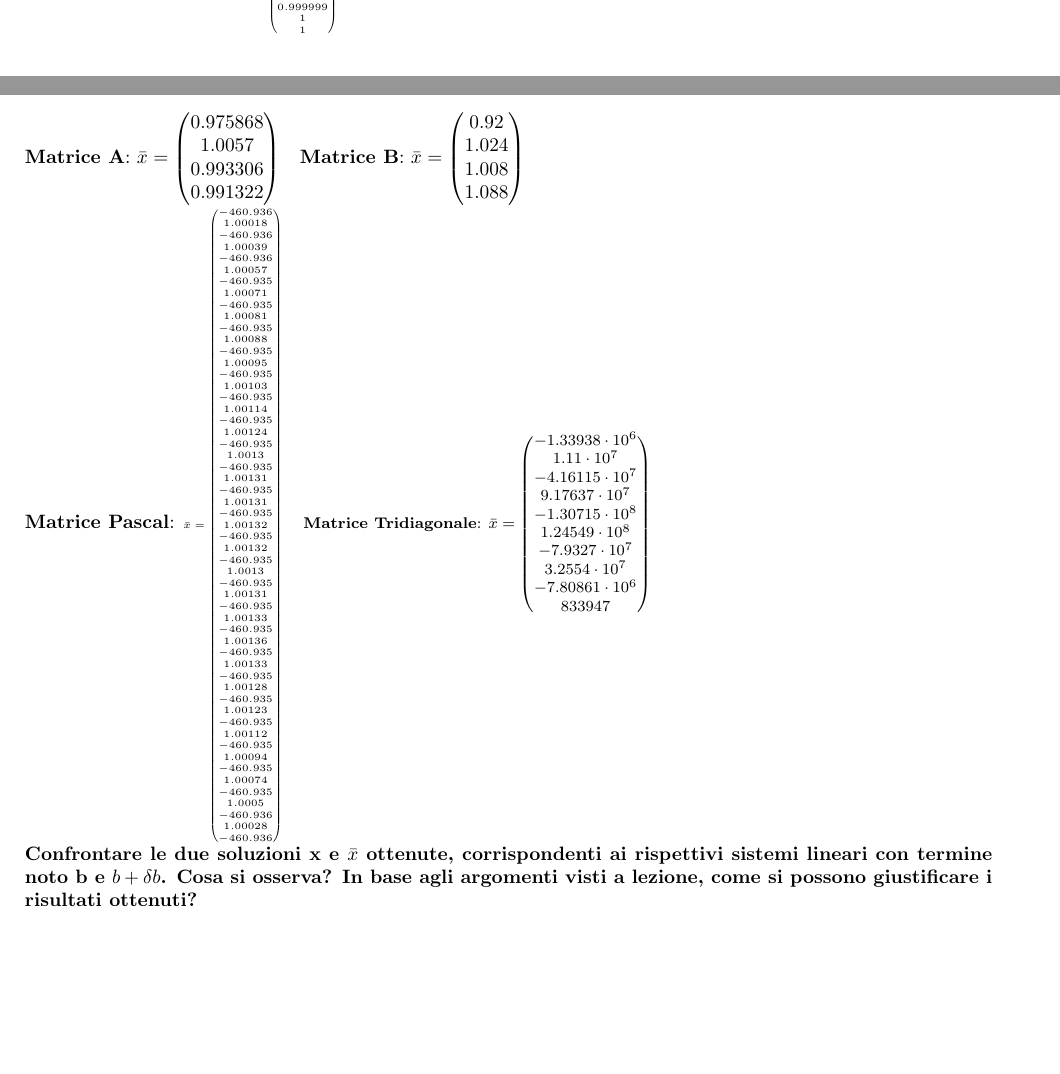
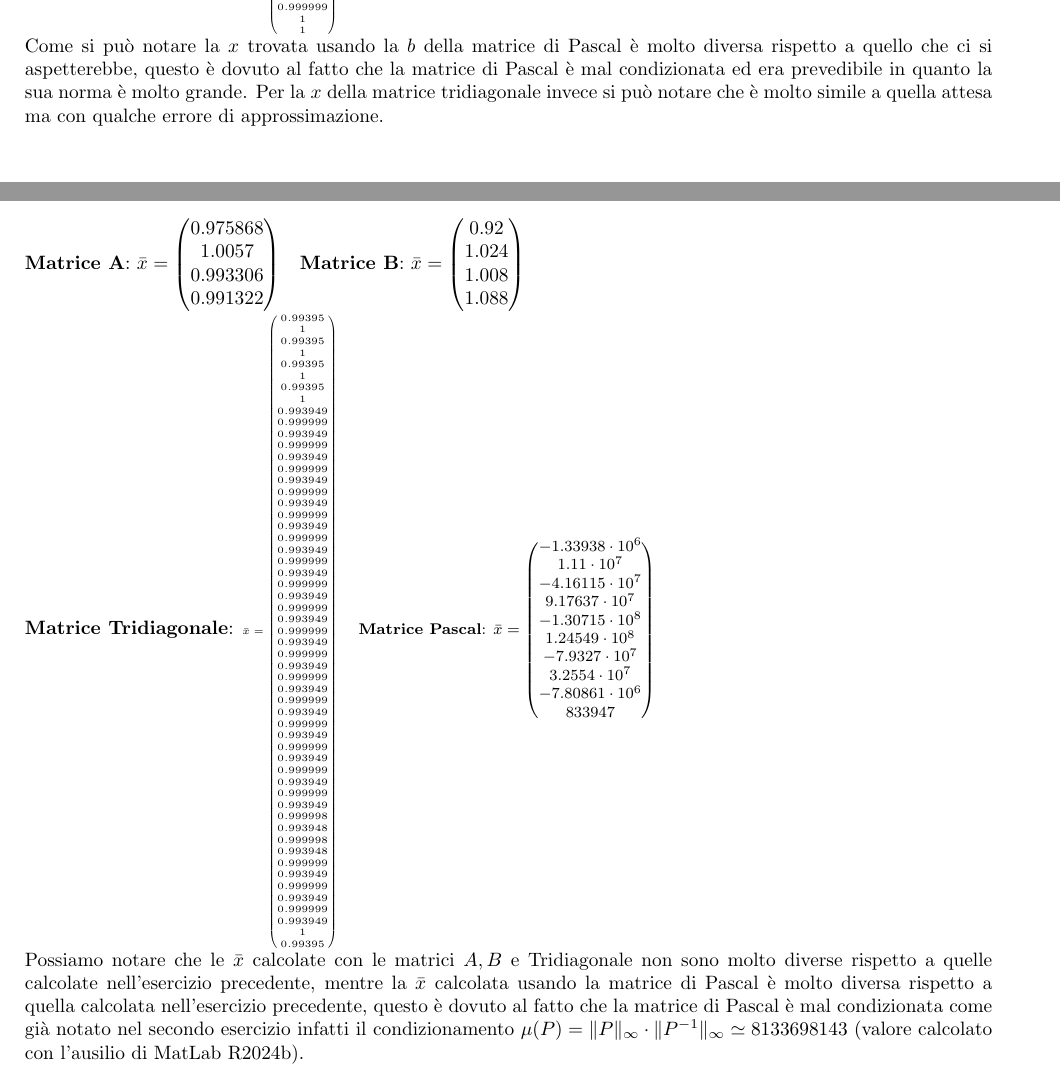
Before and after one commit to GekkeijuITA/ALAN, a LaTeX document (Laboratori/C-C++/Laboratorio Sistemi Lineari/RelazioneSistemiLineari.tex): two parts of pages 3 and 4 of 4, joined at a grey line, cut so that both start at the same text, the shorter picture padded with empty space. Compiled offline with pdfLaTeX.

Commit message:
Relazione

```diff
--- a/Laboratori/C-C++/Laboratorio Sistemi Lineari/RelazioneSistemiLineari.tex
+++ b/Laboratori/C-C++/Laboratorio Sistemi Lineari/RelazioneSistemiLineari.tex
@@ -142,6 +142,7 @@ $x = \begin{pmatrix}
     1 \\ 1 \\1 \\1 \\1 \\1 \\1 \\1 \\1 \\1 \\1 \\1 \\1 \\1 \\1 \\0.999999 \\0.999999 \\0.999999 \\0.999999 \\0.999999 \\0.999999 \\0.999999 \\0.999999 \\0.999999 \\0.999999 \\0.999999 \\0.999999 \\0.999999 \\0.999999 \\0.999999 \\0.999999 \\0.999999 \\0.999999 \\0.999999 \\0.999999 \\0.999999 \\0.999999 \\0.999999 \\0.999999 \\0.999999 \\0.999999 \\0.999999 \\0.999999 \\0.999998 \\0.999998 \\0.999998 \\0.999998 \\0.999998 \\0.999998 \\0.999999 \\0.999999 \\0.999999 \\0.999999 \\1 \\1 \\
 \end{pmatrix}$\\
 \normalsize
+Come si può notare la $x$ trovata usando la $b$ della matrice di Pascal è molto diversa rispetto a quello che ci si aspetterebbe, questo è dovuto al fatto che la matrice di Pascal è mal condizionata ed era prevedibile in quanto la sua norma è molto grande. Per la $x$ della matrice tridiagonale invece si può notare che è molto simile a quella attesa ma con qualche errore di approssimazione.
 \newpage
 \section{Terzo esercizio}
 Usando le stesse matrici del primo esercizio e le stesse $b$ del secondo: risolvere il sistema lineare \begin{equation*}
@@ -155,19 +156,16 @@ $\bar{x} = \begin{pmatrix}
 $\bar{x} = \begin{pmatrix}
     0.92 \\1.024 \\1.008 \\1.088 \\
 \end{pmatrix}$
-\\\textbf{Matrice Pascal}:
+\\\textbf{Matrice Tridiagonale}:
 \tiny
 $\bar{x} = \begin{pmatrix}
-    -460.936 \\1.00018 \\-460.936 \\1.00039 \\-460.936 \\1.00057 \\-460.935 \\1.00071 \\-460.935 \\1.00081 \\-460.935 \\1.00088 \\-460.935 \\1.00095 \\-460.935 \\1.00103 \\-460.935 \\1.00114 \\-460.935 \\1.00124 \\-460.935 \\1.0013 \\-460.935 \\1.00131 \\-460.935 \\1.00131 \\-460.935 \\1.00132 \\-460.935 \\1.00132 \\-460.935 \\1.0013 \\-460.935 \\1.00131 \\-460.935 \\1.00133 \\-460.935 \\1.00136 \\-460.935 \\1.00133 \\-460.935 \\1.00128 \\-460.935 \\1.00123 \\-460.935 \\1.00112 \\-460.935 \\1.00094 \\-460.935 \\1.00074 \\-460.935 \\1.0005 \\-460.936 \\1.00028 \\-460.936 \\
+    0.99395\\1\\0.99395\\1\\0.99395\\1\\0.99395\\1\\0.993949\\0.999999\\0.993949\\0.999999\\0.993949\\0.999999\\0.993949\\0.999999\\0.993949\\0.999999\\0.993949\\0.999999\\0.993949\\0.999999\\0.993949\\0.999999\\0.993949\\0.999999\\0.993949\\0.999999\\0.993949\\0.999999\\0.993949\\0.999999\\0.993949\\0.999999\\0.993949\\0.999999\\0.993949\\0.999999\\0.993949\\0.999999\\0.993949\\0.999999\\0.993949\\0.999998\\0.993948\\0.999998\\0.993948\\0.999999\\0.993949\\0.999999\\0.993949\\0.999999\\0.993949\\1\\0.99395
 \end{pmatrix}$
 \footnotesize\quad
-\textbf{Matrice Tridiagonale}:
+\textbf{Matrice Pascal}:
 $\bar{x} = \begin{pmatrix}
-    -1.33938\cdot 10^{6} \\1.11\cdot 10^{7} \\ -4.16115 \cdot 10^{7} \\ 9.17637\cdot 10^{7}  \\ -1.30715\cdot 10^{8} \\ 1.24549\cdot 10^{8} \\ -7.9327\cdot 10^{7} \\ 3.2554\cdot 10^{7} \\ -7.80861\cdot 10^{6} \\ 833947 \\
+    -1.33938\cdot 10^{6}\\1.11\cdot 10^{7}\\-4.16115\cdot 10^{7}\\9.17637\cdot 10^{7}\\-1.30715\cdot 10^{8}\\1.24549\cdot 10^{8}\\-7.9327\cdot 10^{7}\\3.2554\cdot 10^{7}\\-7.80861\cdot 10^{6}\\833947\\
 \end{pmatrix}$\\
 \normalsize
-\textbf{Confrontare le due soluzioni x e $\bar{x}$ ottenute, corrispondenti ai rispettivi sistemi lineari con termine noto
-b e $b + \delta b$. Cosa si osserva? In base agli argomenti visti a lezione, come si possono giustificare i risultati
-ottenuti?
-}
+Possiamo notare che le $\bar{x}$ calcolate con le matrici $A,B$ e Tridiagonale non sono molto diverse rispetto a quelle calcolate nell'esercizio precedente, mentre la $\bar{x}$ calcolata usando la matrice di Pascal è molto diversa rispetto a quella calcolata nell'esercizio precedente, questo è dovuto al fatto che la matrice di Pascal è mal condizionata come già notato nel secondo esercizio infatti il condizionamento $\mu(P)=\Vert P\Vert_{\infty}\cdot \Vert P^{-1}\Vert_{\infty} \simeq 8133698143$ (valore calcolato con l'ausilio di MatLab R2024b).
 \end{document}
```
Also changed, not shown: Laboratori/C-C++/Laboratorio Sistemi Lineari/RelazioneSistemiLineari.pdf, Laboratori/C-C++/Laboratorio Sistemi Lineari/RelazioneSistemiLineari.tex (18 more changed lines), 1 other file.
